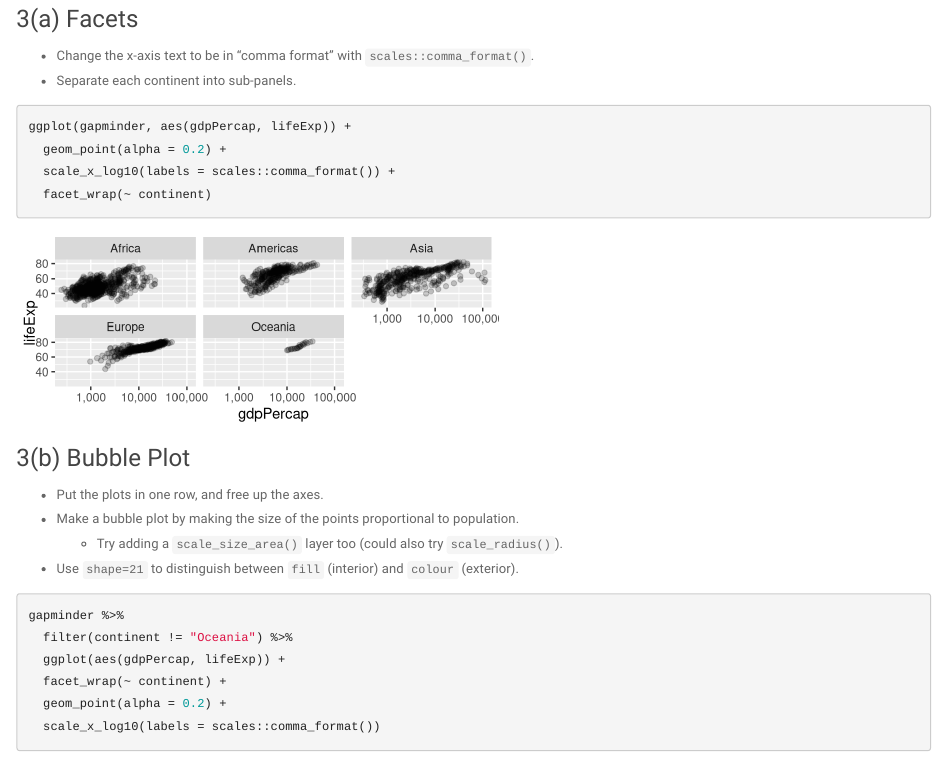
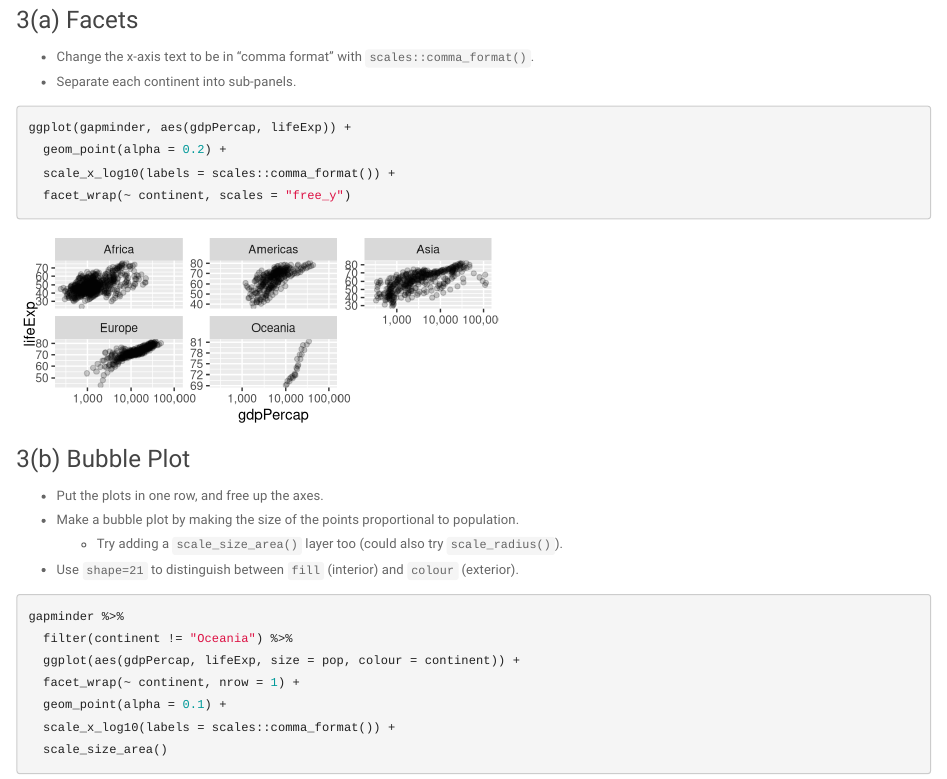
Before and after one commit to jdewstewart/STAT545-participation, an R Markdown document (cm008 Exercises.Rmd): the page in a window 1100 px wide, from 1470 px down before the commit and from 8240 px down after it, so that both start at the same text. Rendered offline with R 4.5, knitr and Pandoc, with nearby package versions; code that draws random numbers runs with fixed seeds of ours; some code elsewhere in the file could not run offline; the gapminder table comes from the copy in Python's plotly package.

Commit message:
Commit from R Studio

````diff
--- a/cm008 Exercises.Rmd
+++ b/cm008 Exercises.Rmd
@@ -65,7 +65,7 @@ gapminder %>%
 ggplot(gapminder, aes(gdpPercap, lifeExp)) +
   geom_point(alpha = 0.2) +
   scale_x_log10(labels = scales::comma_format()) +
-  facet_wrap(~ continent)
+  facet_wrap(~ continent, scales = "free_y")
 ```
 
 ### 3(b) Bubble Plot
@@ -75,13 +75,14 @@ ggplot(gapminder, aes(gdpPercap, lifeExp)) +
   - Try adding a `scale_size_area()` layer too (could also try `scale_radius()`).
 - Use `shape=21` to distinguish between `fill` (interior) and `colour` (exterior).
 
-```{r, fig.width = 5, fig.height = 2}
+```{r, fig.width = 8, fig.height = 2}
 gapminder %>%
   filter(continent != "Oceania") %>%
-  ggplot(aes(gdpPercap, lifeExp)) +
-  facet_wrap(~ continent) +
-  geom_point(alpha = 0.2) +
-  scale_x_log10(labels = scales::comma_format())
+  ggplot(aes(gdpPercap, lifeExp, size = pop, colour = continent)) +
+  facet_wrap(~ continent, nrow = 1) +
+  geom_point(alpha = 0.1) +
+  scale_x_log10(labels = scales::comma_format()) +
+  scale_size_area()
 ```
 
 A list of shapes can be found [at the bottom of the `scale_shape` documentation](https://ggplot2.tidyverse.org/reference/scale_shape.html).
````
Also changed, not shown: cm008 Exercises.Rmd (4 more changed lines).
